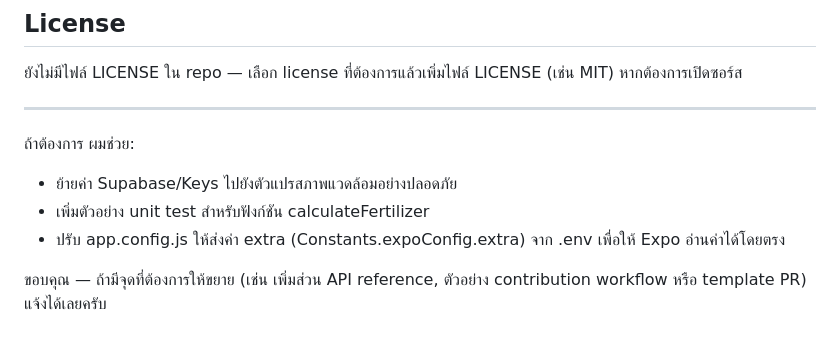
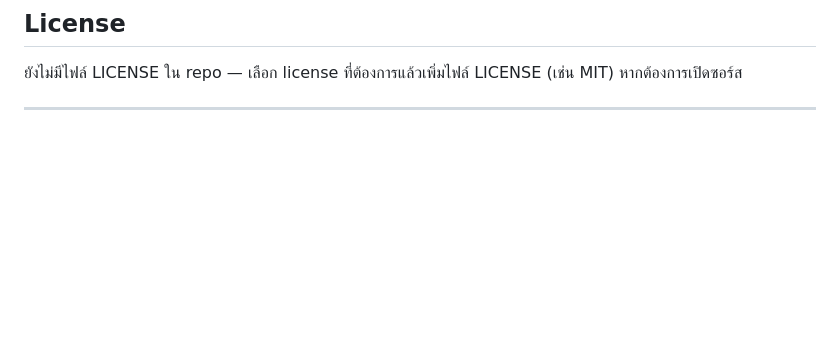
Before and after one commit to spdtttt/FarmNewGen, a Markdown page: README.md, the part around the change. Rendered like a GitHub page; blank space fills up the shorter version.

```diff
--- a/README.md
+++ b/README.md
@@ -206,10 +206,3 @@ console.log(res);
 ยังไม่มีไฟล์ LICENSE ใน repo — เลือก license ที่ต้องการแล้วเพิ่มไฟล์ LICENSE (เช่น MIT) หากต้องการเปิดซอร์ส
 
 ---
-
-ถ้าต้องการ ผมช่วย:
-- ย้ายค่า Supabase/Keys ไปยังตัวแปรสภาพแวดล้อมอย่างปลอดภัย
-- เพิ่มตัวอย่าง unit test สำหรับฟังก์ชัน calculateFertilizer
-- ปรับ app.config.js ให้ส่งค่า extra (Constants.expoConfig.extra) จาก .env เพื่อให้ Expo อ่านค่าได้โดยตรง
-
-ขอบคุณ — ถ้ามีจุดที่ต้องการให้ขยาย (เช่น เพิ่มส่วน API reference, ตัวอย่าง contribution workflow หรือ template PR) แจ้งได้เลยครับ
```
